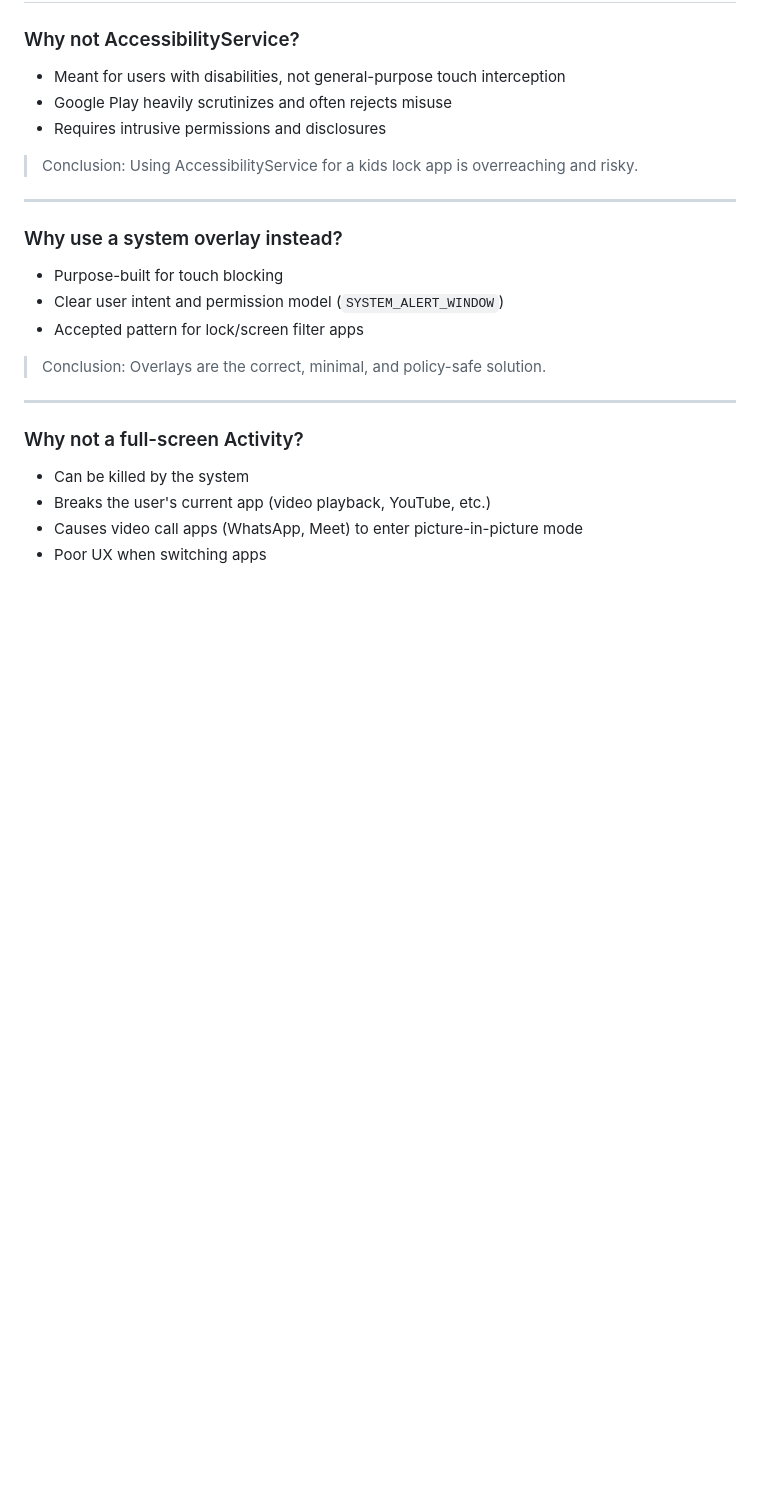
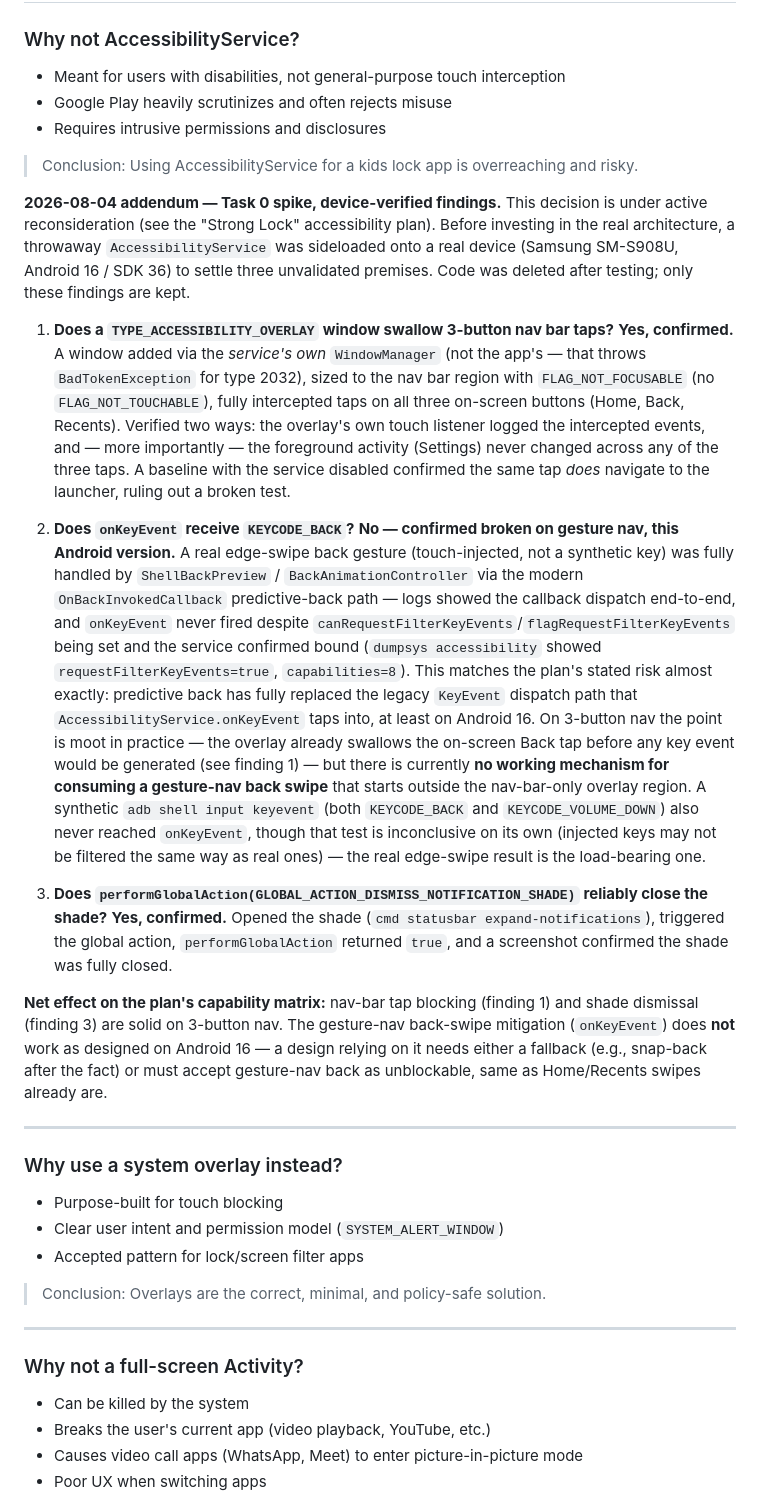
Before and after one commit to jmuci/android-touch-lock, a Markdown page: docs/learnings.md, the part around the change. GitHub-like rendering; blank space fills up the shorter version.

Commit message:
Record Task 0 accessibility spike findings (device-verified)
Throwaway on-device spike (Samsung SM-S908U, Android 16) to settle the
three unvalidated premises behind the "Strong Lock" accessibility plan
before any real implementation. Spike code deleted per plan; only the
empirical findings are kept:

1. TYPE_ACCESSIBILITY_OVERLAY swallows 3-button nav bar taps — confirmed.
2. onKeyEvent does NOT receive BACK on gesture nav — predictive back
   (OnBackInvokedCallback/BackAnimationController) fully bypasses it.
3. GLOBAL_ACTION_DISMISS_NOTIFICATION_SHADE reliably closes the shade —
   confirmed.

Co-Authored-By: Claude Sonnet 5 <noreply@anthropic.com>

```diff
--- a/docs/learnings.md
+++ b/docs/learnings.md
@@ -227,6 +227,47 @@ Key takeaway:
 
 > Conclusion: Using AccessibilityService for a kids lock app is overreaching and risky.
 
+**2026-08-04 addendum — Task 0 spike, device-verified findings.** This decision is under active
+reconsideration (see the "Strong Lock" accessibility plan). Before investing in the real
+architecture, a throwaway `AccessibilityService` was sideloaded onto a real device (Samsung
+SM-S908U, Android 16 / SDK 36) to settle three unvalidated premises. Code was deleted after
+testing; only these findings are kept.
+
+1. **Does a `TYPE_ACCESSIBILITY_OVERLAY` window swallow 3-button nav bar taps?** **Yes, confirmed.**
+   A window added via the *service's own* `WindowManager` (not the app's — that throws
+   `BadTokenException` for type 2032), sized to the nav bar region with `FLAG_NOT_FOCUSABLE`
+   (no `FLAG_NOT_TOUCHABLE`), fully intercepted taps on all three on-screen buttons (Home, Back,
+   Recents). Verified two ways: the overlay's own touch listener logged the intercepted events,
+   and — more importantly — the foreground activity (Settings) never changed across any of the
+   three taps. A baseline with the service disabled confirmed the same tap *does* navigate to the
+   launcher, ruling out a broken test.
+
+2. **Does `onKeyEvent` receive `KEYCODE_BACK`?** **No — confirmed broken on gesture nav, this
+   Android version.** A real edge-swipe back gesture (touch-injected, not a synthetic key) was
+   fully handled by `ShellBackPreview` / `BackAnimationController` via the modern
+   `OnBackInvokedCallback` predictive-back path — logs showed the callback dispatch end-to-end,
+   and `onKeyEvent` never fired despite `canRequestFilterKeyEvents`/`flagRequestFilterKeyEvents`
+   being set and the service confirmed bound (`dumpsys accessibility` showed
+   `requestFilterKeyEvents=true`, `capabilities=8`). This matches the plan's stated risk almost
+   exactly: predictive back has fully replaced the legacy `KeyEvent` dispatch path that
+   `AccessibilityService.onKeyEvent` taps into, at least on Android 16. On 3-button nav the point
+   is moot in practice — the overlay already swallows the on-screen Back tap before any key event
+   would be generated (see finding 1) — but there is currently **no working mechanism for
+   consuming a gesture-nav back swipe** that starts outside the nav-bar-only overlay region. A
+   synthetic `adb shell input keyevent` (both `KEYCODE_BACK` and `KEYCODE_VOLUME_DOWN`) also never
+   reached `onKeyEvent`, though that test is inconclusive on its own (injected keys may not be
+   filtered the same way as real ones) — the real edge-swipe result is the load-bearing one.
+3. **Does `performGlobalAction(GLOBAL_ACTION_DISMISS_NOTIFICATION_SHADE)` reliably close the
+   shade?** **Yes, confirmed.** Opened the shade (`cmd statusbar expand-notifications`), triggered
+   the global action, `performGlobalAction` returned `true`, and a screenshot confirmed the shade
+   was fully closed.
+
+**Net effect on the plan's capability matrix:** nav-bar tap blocking (finding 1) and shade
+dismissal (finding 3) are solid on 3-button nav. The gesture-nav back-swipe mitigation
+(`onKeyEvent`) does **not** work as designed on Android 16 — a design relying on it needs
+either a fallback (e.g., snap-back after the fact) or must accept gesture-nav back as
+unblockable, same as Home/Recents swipes already are.
+
 ---
 
 ### Why use a system overlay instead?
```
